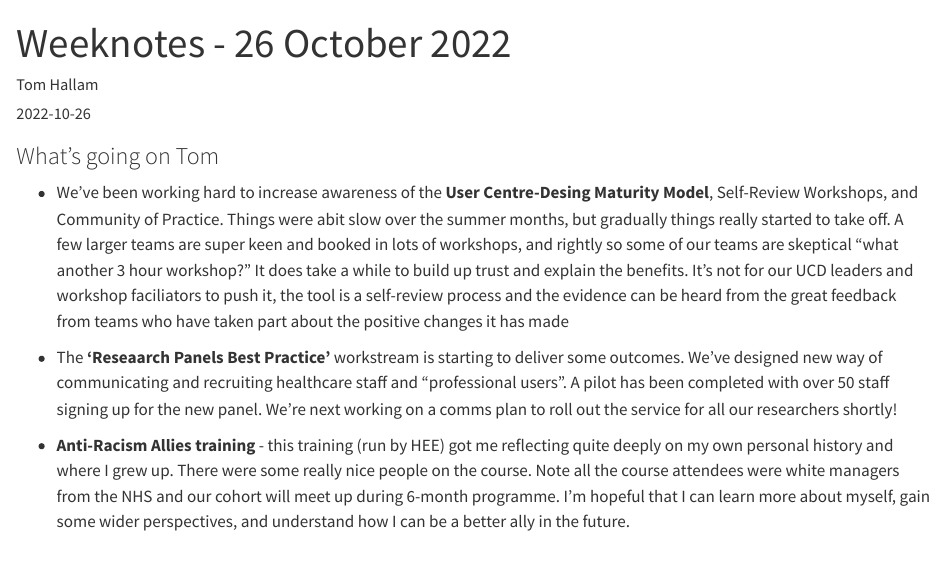
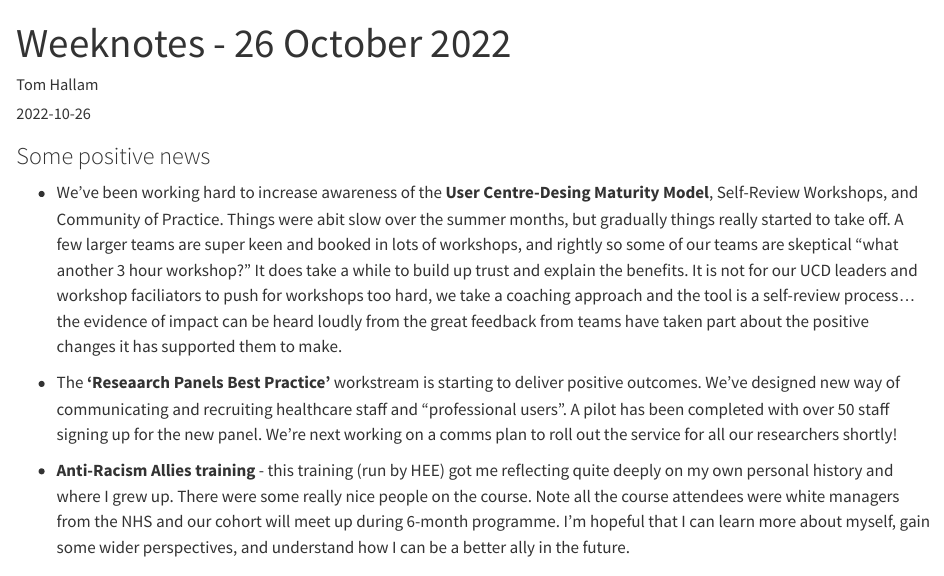
Before and after one commit to thomashallam/thomashallam.github.io, a Quarto document (posts/2022-10-26-weeknotes/index.qmd): the page in a window 1100 px wide, from its top. Rendered offline with R 4.5, knitr and Pandoc in place of Quarto, with nearby package versions.

Commit message:
update weeknote wording

```diff
--- a/posts/2022-10-26-weeknotes/index.qmd
+++ b/posts/2022-10-26-weeknotes/index.qmd
@@ -5,12 +5,12 @@ date: "2022-10-26"
 categories: [weeknotes]
 ---
 
-<h3>What's going on Tom</h3>
+<h3>Some positive news</h3>
 * We've been working hard to increase awareness of the <b>User Centre-Desing Maturity Model</b>, Self-Review Workshops, and Community of Practice. Things were abit slow over the summer months, but gradually things really started to take off.
 A few larger teams are super keen and booked in lots of workshops, and rightly so some of our teams are skeptical "what another 3 hour workshop?"
-It does take a while to build up trust and explain the benefits. It's not for our UCD leaders and workshop faciliators to push it, the tool is a self-review process and the evidence can be heard from the great feedback from teams who have taken part about the positive changes it has made
+It does take a while to build up trust and explain the benefits. It is not for our UCD leaders and workshop faciliators to push for workshops too hard, we take a coaching approach and the tool is a self-review process... the evidence of impact can be heard loudly from the great feedback from teams have taken part about the positive changes it has supported them to make.
 
-* The <b>'Reseaarch Panels Best Practice'</b> workstream is starting to deliver some outcomes. We've designed new way of communicating and recruiting healthcare staff and "professional users". A pilot has been completed with over 50 staff signing up for the new panel. We're next working on a comms plan to roll out the service for all our researchers shortly!
+* The <b>'Reseaarch Panels Best Practice'</b> workstream is starting to deliver positive outcomes. We've designed new way of communicating and recruiting healthcare staff and "professional users". A pilot has been completed with over 50 staff signing up for the new panel. We're next working on a comms plan to roll out the service for all our researchers shortly!
 
 * <b>Anti-Racism Allies training</b> - this training (run by HEE) got me reflecting quite deeply on my own personal history and where I grew up. There were some really nice people on the course. Note all the course attendees were white managers from the NHS and our cohort will meet up during 6-month programme. I'm hopeful that I can learn more about myself, gain some wider perspectives, and understand how I can be a better ally in the future.
 
```
Also changed, not shown: posts/2022-11-02-weeknotes/index.qmd (+1 -1 lines), docs/search.json, 3 other files.
